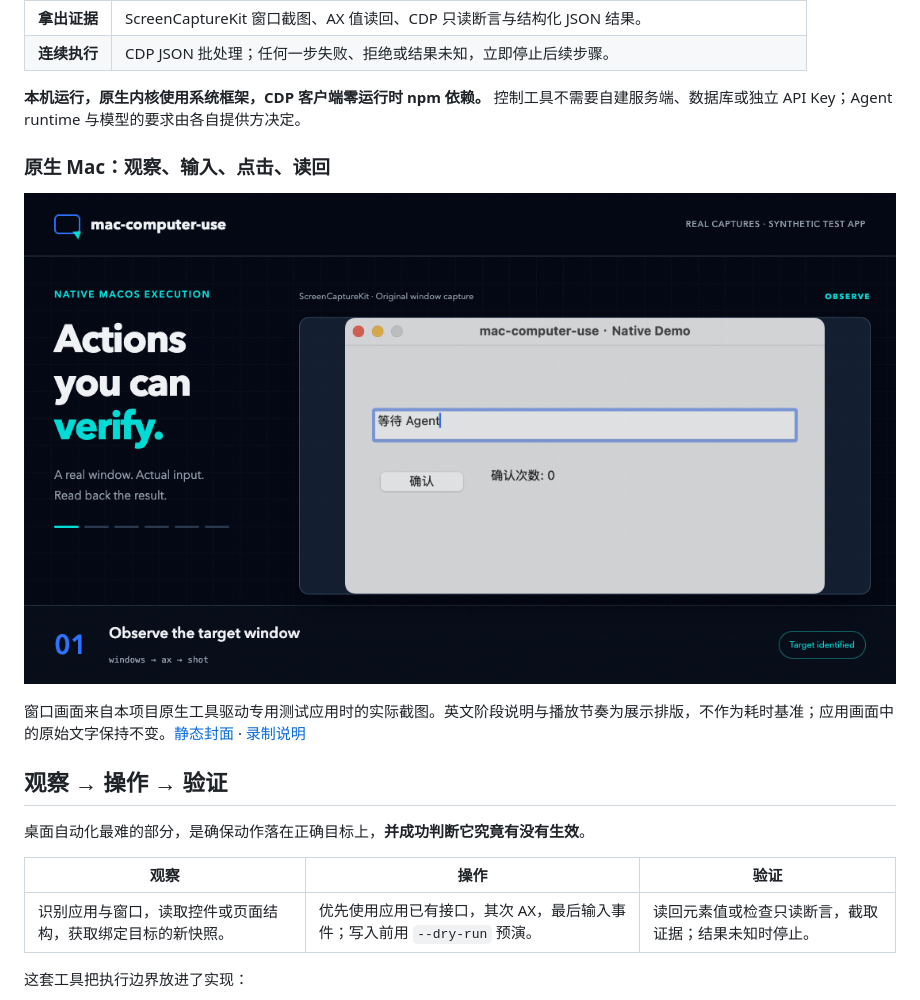
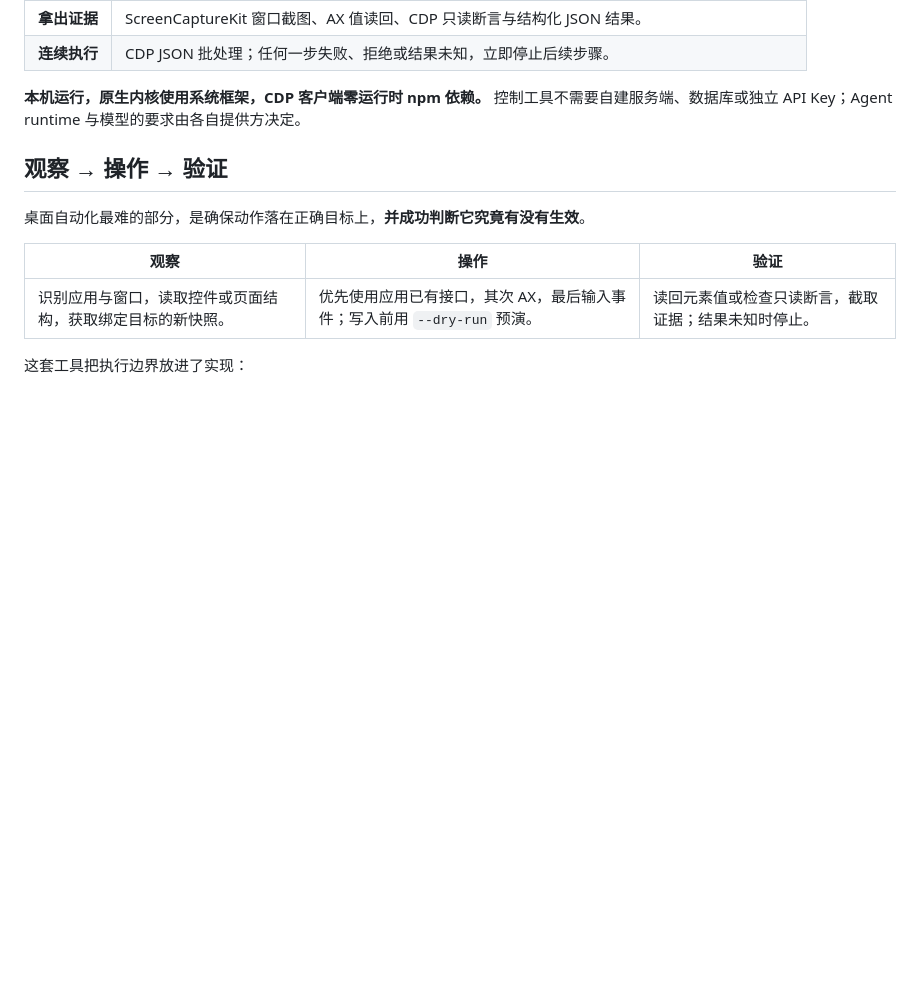
Before and after one commit to To3akaRin/mac-computer-use, a Markdown page: README.zh-CN.md, the part around the change. GitHub-like rendering; blank space fills up the shorter version.

```diff
--- a/README.zh-CN.md
+++ b/README.zh-CN.md
@@ -83,12 +83,6 @@ sh scripts/install.sh --skills-dir "/目标技能父目录"
 | **连续执行** | CDP JSON 批处理；任何一步失败、拒绝或结果未知，立即停止后续步骤。 |
 
 **本机运行，原生内核使用系统框架，CDP 客户端零运行时 npm 依赖。** 控制工具不需要自建服务端、数据库或独立 API Key；Agent runtime 与模型的要求由各自提供方决定。
-
-### 原生 Mac：观察、输入、点击、读回
-
-![项目原生工具驱动测试应用：预演、中文输入、点击与结果读回](assets/native-demo-en.gif)
-
-窗口画面来自本项目原生工具驱动专用测试应用时的实际截图。英文阶段说明与播放节奏为展示排版，不作为耗时基准；应用画面中的原始文字保持不变。[静态封面](assets/native-demo-en-poster.png) · [录制说明](docs/media.md)
 
 ## 观察 → 操作 → 验证
 
```
Also changed, not shown: README.md (+0 -6 lines).
